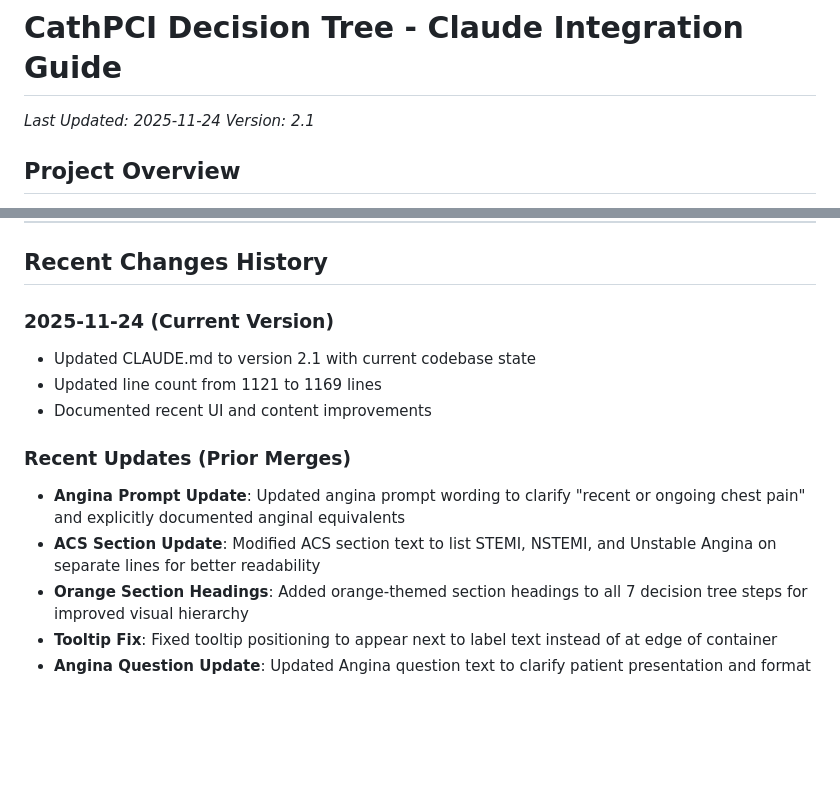
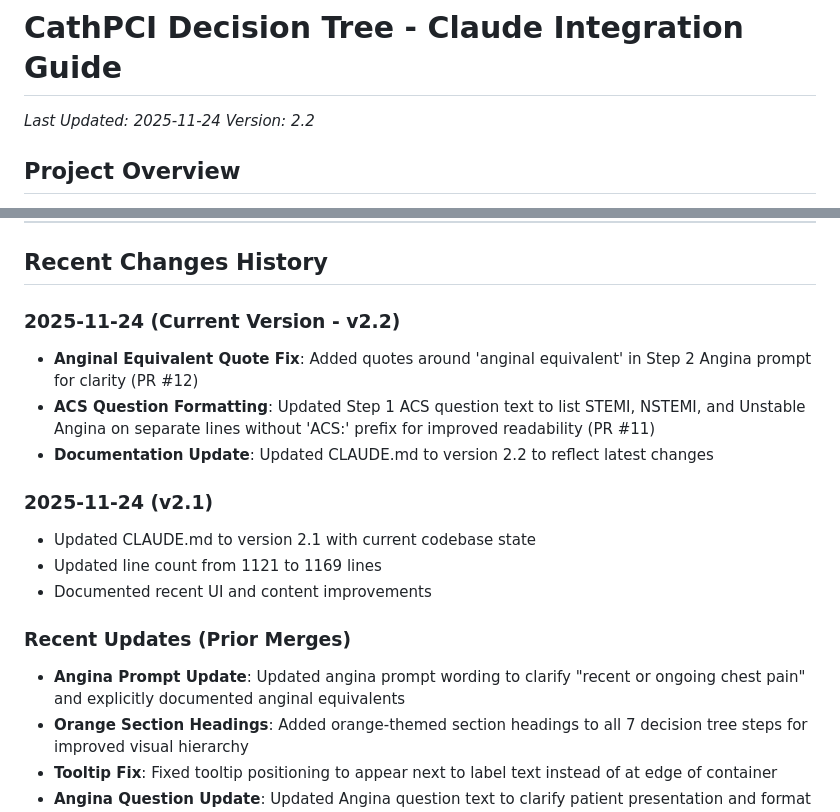
Before and after one commit to CartaHealthcareCathPCI/cathpci-decision-tree, a Markdown page: CLAUDE.md, 2 parts joined by grey strips. Drawn GitHub-style; blank space fills up the shorter version.

Commit message:
Update CLAUDE.md to version 2.2 with latest changes
- Increment version from 2.1 to 2.2
- Document recent anginal equivalent quote fix (PR #12)
- Document ACS question formatting update (PR #11)
- Reorganize Recent Changes History section for better clarity

```diff
--- a/CLAUDE.md
+++ b/CLAUDE.md
@@ -1,7 +1,7 @@
 # CathPCI Decision Tree - Claude Integration Guide
 
 *Last Updated: 2025-11-24*
-*Version: 2.1*
+*Version: 2.2*
 
 ## Project Overview
 
@@ -405,14 +405,18 @@ Expected: All selections cleared, form returns to initial state
 
 ## Recent Changes History
 
-### 2025-11-24 (Current Version)
+### 2025-11-24 (Current Version - v2.2)
+- **Anginal Equivalent Quote Fix**: Added quotes around 'anginal equivalent' in Step 2 Angina prompt for clarity (PR #12)
+- **ACS Question Formatting**: Updated Step 1 ACS question text to list STEMI, NSTEMI, and Unstable Angina on separate lines without 'ACS:' prefix for improved readability (PR #11)
+- **Documentation Update**: Updated CLAUDE.md to version 2.2 to reflect latest changes
+
+### 2025-11-24 (v2.1)
 - Updated CLAUDE.md to version 2.1 with current codebase state
 - Updated line count from 1121 to 1169 lines
 - Documented recent UI and content improvements
 
 ### Recent Updates (Prior Merges)
 - **Angina Prompt Update**: Updated angina prompt wording to clarify "recent or ongoing chest pain" and explicitly documented anginal equivalents
-- **ACS Section Update**: Modified ACS section text to list STEMI, NSTEMI, and Unstable Angina on separate lines for better readability
 - **Orange Section Headings**: Added orange-themed section headings to all 7 decision tree steps for improved visual hierarchy
 - **Tooltip Fix**: Fixed tooltip positioning to appear next to label text instead of at edge of container
 - **Angina Question Update**: Updated Angina question text to clarify patient presentation and format history criteria as a list
```
